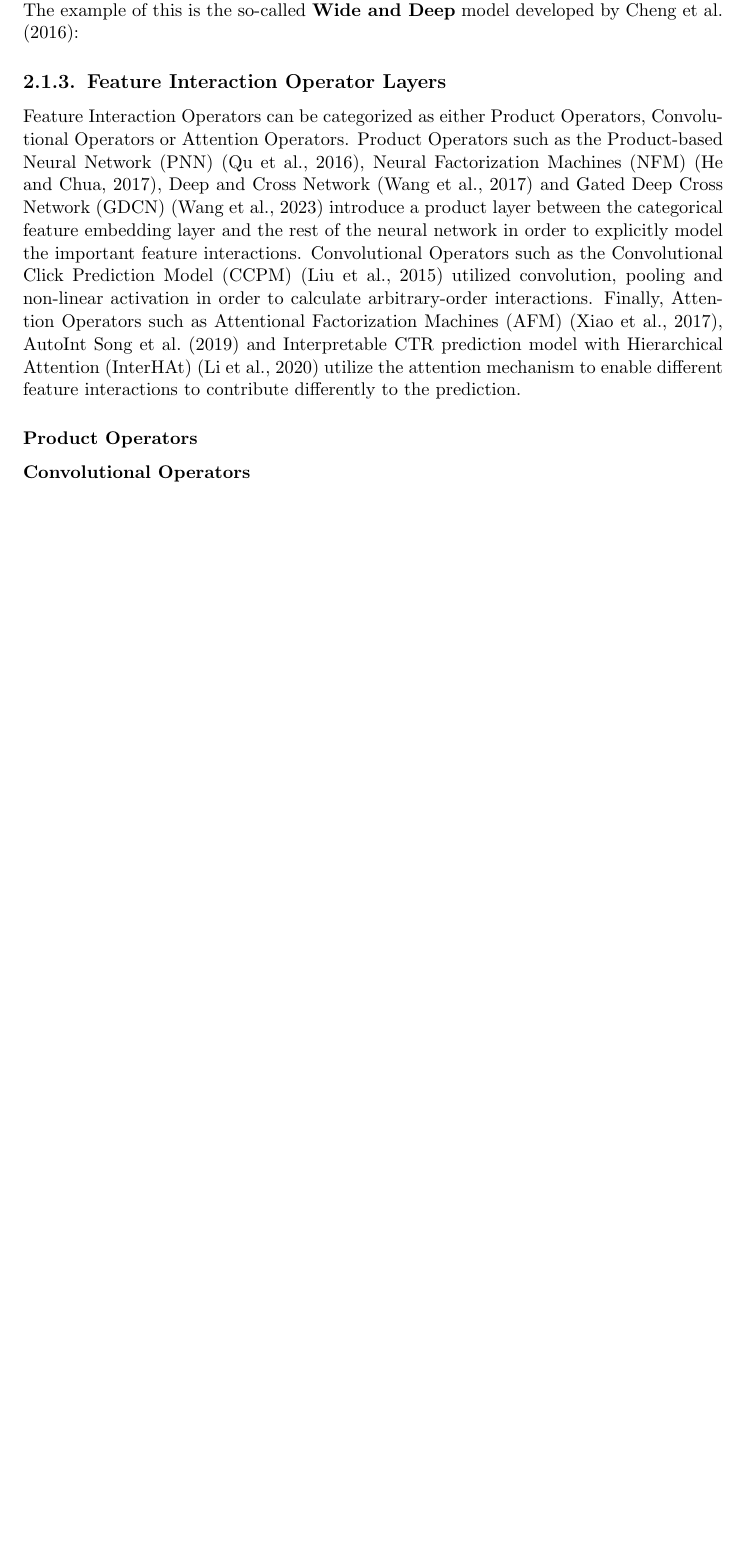
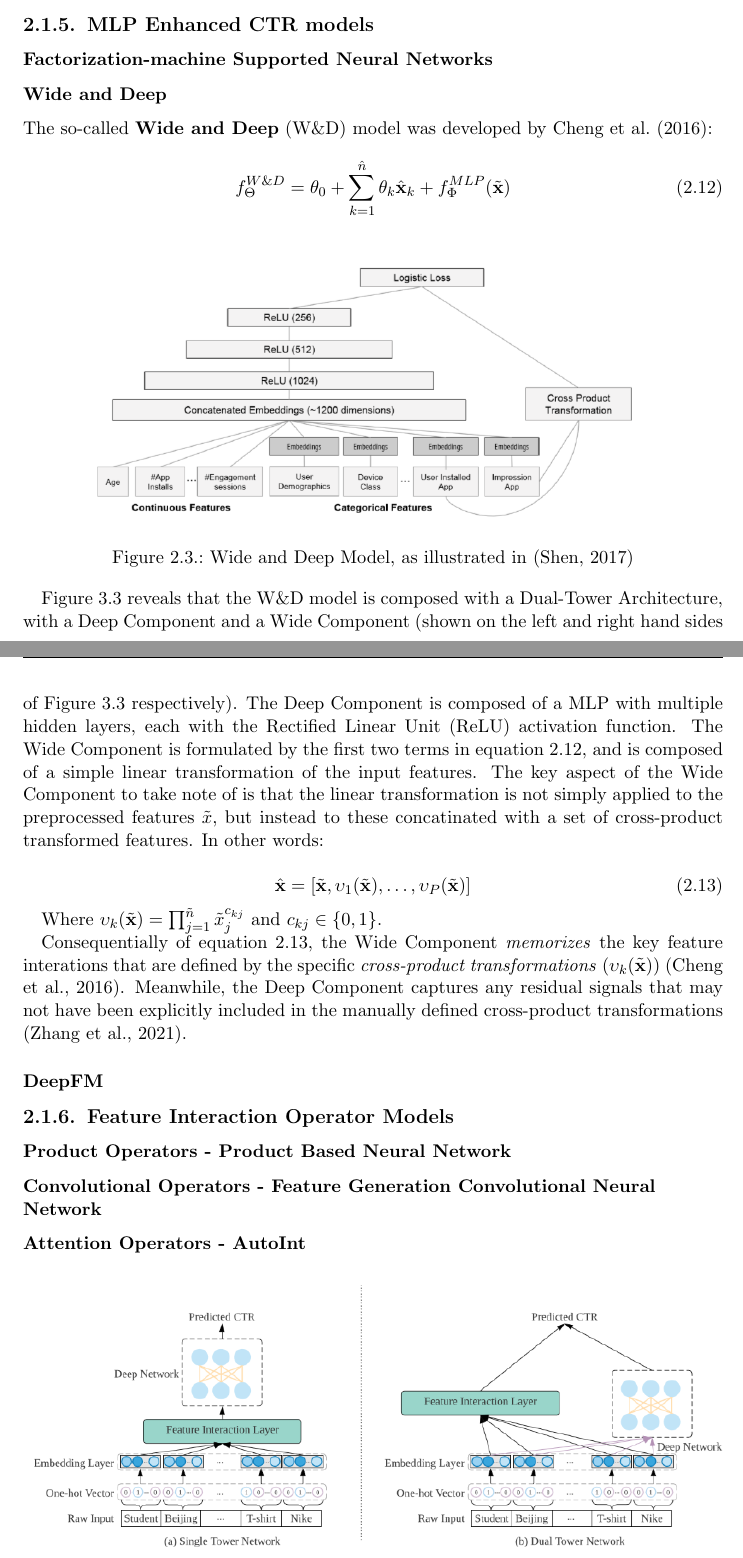
Before and after one commit to martinbatek/drl-ad-personalization, a LaTeX thesis (latex_report/main.tex): part of page 16 of 32 before the commit and two parts of pages 16 and 17 of 32 after it, the two joined at a grey line, cut at the place of the change, the shorter picture padded with empty space. Compiled offline with pdfLaTeX.

Commit message:
rejigged the toc

```diff
--- a/latex_report/main.tex
+++ b/latex_report/main.tex
@@ -432,33 +438,65 @@ possible to calculate the appropriate weight ($\mathbf{W}_l$) and bias ($\mathbf
 in order capture the relevant high-order feature patterns in the data. As such, many CTR
 modelling frameworks have been developed that use Deep Learning techniques to build upon and
 imporved the previously discussed classical methods by incorporating Deep Neural Networks such
-as the ML in the model architecture \citep{RefWorks:zhang2021deep}. The example of this is the
-so-called \textbf{Wide and Deep} model developed by \cite{RefWorks:cheng2016wide}:
-
-
-
-\subsection{Feature Interaction Operator Layers}
-
-Feature Interaction Operators can be categorized as either Product Operators, Convolutional Operators or
-Attention Operators. Product Operators such as the Product-based Neural Network (PNN) \citep{RefWorks:qu2016product-based},
-Neural Factorization Machines (NFM) \citep{RefWorks:he2017neural}, Deep and Cross Network \citep{RefWorks:wang2017deep} and
-Gated Deep Cross Network (GDCN) \citep{RefWorks:wang2023deeper} introduce a product layer between the categorical
-feature embedding layer and the rest of the neural network in order to explicitly model the important feature
-interactions. Convolutional Operators such as the Convolutional Click Prediction Model (CCPM) \citep{RefWorks:liu2015convolutional}
-utilized convolution, pooling and non-linear activation in order to calculate arbitrary-order interactions.
-Finally, Attention Operators such as Attentional Factorization Machines (AFM) \citep{RefWorks:xiao2017attentional}, AutoInt
-\cite{RefWorks:song2019autoint} and Interpretable CTR prediction model with Hierarchical Attention (InterHAt) \citep{RefWorks:li2020interpretable}
-utilize the attention mechanism to enable different feature interactions to contribute differently to the
-prediction.
-
-\subsubsection{Product Operators}
-
-\subsubsection{Convolutional Operators}
-
-\subsubsection{Attention Operators}
+as the ML in the model architecture \citep{RefWorks:zhang2021deep}.
 
 \subsection{Single vs Dual Tower Architectures}
 
+\subsection{MLP Enhanced CTR models}
+
+\subsubsection{Factorization-machine Supported Neural Networks}
+
+\subsubsection{Wide and Deep}
+
+The
+so-called \textbf{Wide and Deep} (W\&D) model was developed by \cite{RefWorks:cheng2016wide}:
+
+\begin{equation}
+    \label{eqn:wdl}
+    f_{\Theta}^{W\&D} = \theta_0 + \sum_{k=1}^{\hat{n}} \theta_k \hat{\mathbf{x}}_k
+    + f_{\Phi}^{MLP}(\tilde{\mathbf{x}})
+\end{equation}
+
+\begin{figure}[h]
+\centering
+\includegraphics[width = 0.8\textwidth]{../figures/wdl.png}
+\caption{Wide and Deep Model, as illustrated in \citep{RefWorks:shen2017deepctr:}}
+\label{fig:wdl}
+\end{figure}
+
+Figure~\ref{fig:wdl} reveals that the W\&D model is composed with a Dual-Tower Architecture,
+with a Deep Component and a Wide Component (shown on the left and right hand sides of Figure~\ref{fig:wdl}
+respectively). The Deep Component is composed of a MLP with multiple hidden layers, each
+with the Rectified Linear Unit (ReLU) activation function. The Wide Component is formulated
+by the first two terms in equation~\ref{eqn:wdl}, and is composed of a simple linear transformation
+of the input features. The key aspect of the Wide Component to take note of is that the
+linear transformation is not simply applied to the preprocessed features $\tilde{x}$,
+but instead to these concatinated with a set of cross-product transformed features. In
+other words:
+
+\begin{equation}
+\label{eqn:wdl-cross-product}
+\hat{\mathbf{x}} = [\tilde{\mathbf{x}}, \upsilon_1({\tilde{\mathbf{x}}}),\ldots , \upsilon_P({\tilde{\mathbf{x}}})]
+\end{equation}
+
+Where $\upsilon_k({\tilde{\mathbf{x}}}) = \prod_{j=1}^{\tilde{n}}\tilde{x}_j^{c_{kj}}$
+and $c_{kj} \in \{ 0, 1 \}$.
+
+Consequentially of equation~\ref{eqn:wdl-cross-product}, the Wide Component \emph{memorizes}
+the key feature interations that are defined by the specific \emph{cross-product transformations}
+($\upsilon_{k}(\tilde{\mathbf{x}})$) \citep{RefWorks:cheng2016wide}. Meanwhile, the Deep Component captures any residual
+signals that may not have been explicitly included in the manually defined cross-product transformations
+\citep{RefWorks:zhang2021deep}.
+
+\subsubsection{DeepFM}
+
+\subsection{Feature Interaction Operator Models}
+
+\subsubsection{Product Operators - Product Based Neural Network}
+
+\subsubsection{Convolutional Operators - Feature Generation Convolutional Neural Network}
+
+\subsubsection{Attention Operators - AutoInt}
 
 \begin{figure}[h]
 \centering
```
Also changed, not shown: latex_report/main.pdf, latex_report/main.tex (8 more changed lines).
